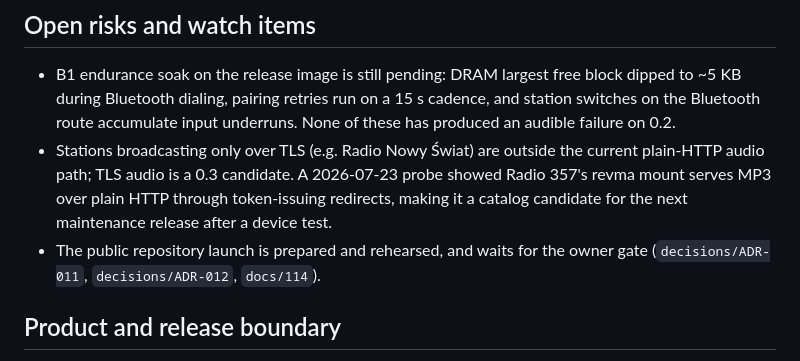
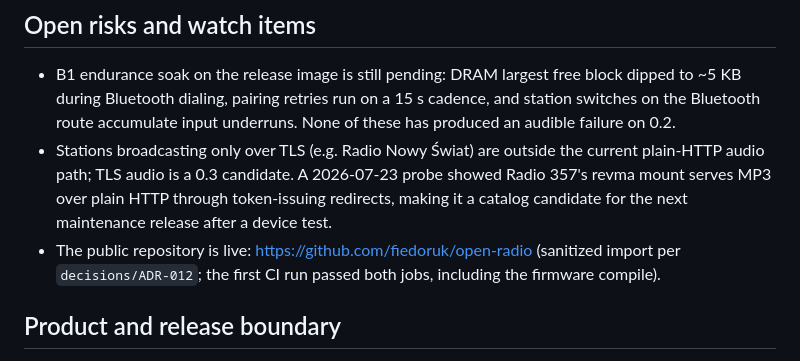
Before and after one commit to fiedoruk/open-radio, a Markdown page: STATUS.md, the part around the change. Drawn GitHub-style.

Commit message:
Record the live repository in STATUS

```diff
--- a/STATUS.md
+++ b/STATUS.md
@@ -68,8 +68,9 @@ The device-action protocol, image registry and rollback checkpoints remain in
   2026-07-23 probe showed Radio 357's revma mount serves MP3 over plain
   HTTP through token-issuing redirects, making it a catalog candidate for
   the next maintenance release after a device test.
-- The public repository launch is prepared and rehearsed, and waits for the
-  owner gate (`decisions/ADR-011`, `decisions/ADR-012`, `docs/114`).
+- The public repository is live: <https://github.com/fiedoruk/open-radio>
+  (sanitized import per `decisions/ADR-012`; the first CI run passed both
+  jobs, including the firmware compile).
 
 ## Product and release boundary
 
```
